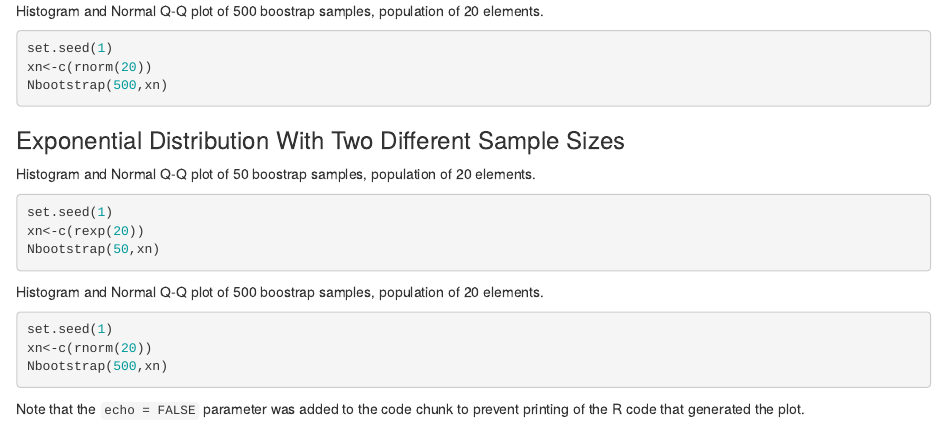
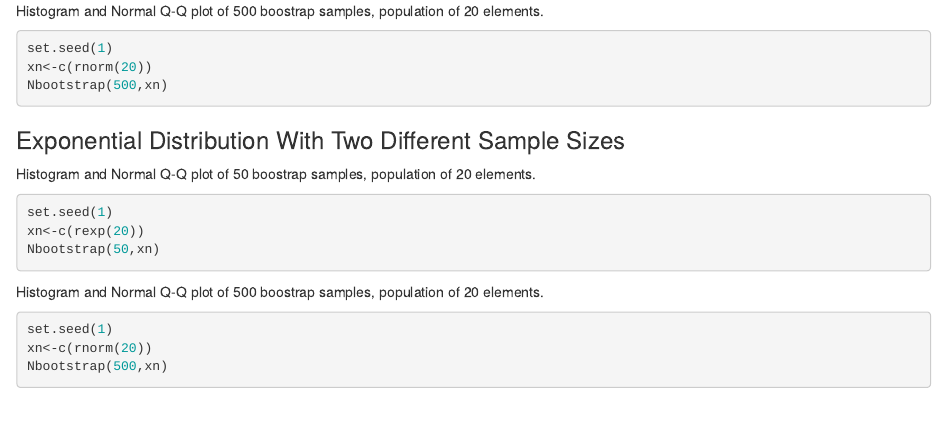
Before and after one commit to misa135/HW4, an R Markdown document (HW4.Rmd): the page in a window 1100 px wide, from 800 px down. Rendered offline with R 4.5, knitr and Pandoc, with nearby package versions; the code is not run, so its results and figures are left out.

Commit message:
second commit

````diff
--- a/HW4.Rmd
+++ b/HW4.Rmd
@@ -82,6 +82,3 @@ Nbootstrap(500,xn)
 
 
 ```
-
-
-Note that the `echo = FALSE` parameter was added to the code chunk to prevent printing of the R code that generated the plot.
````
Also changed, not shown: HW4.html, HW4.md.
